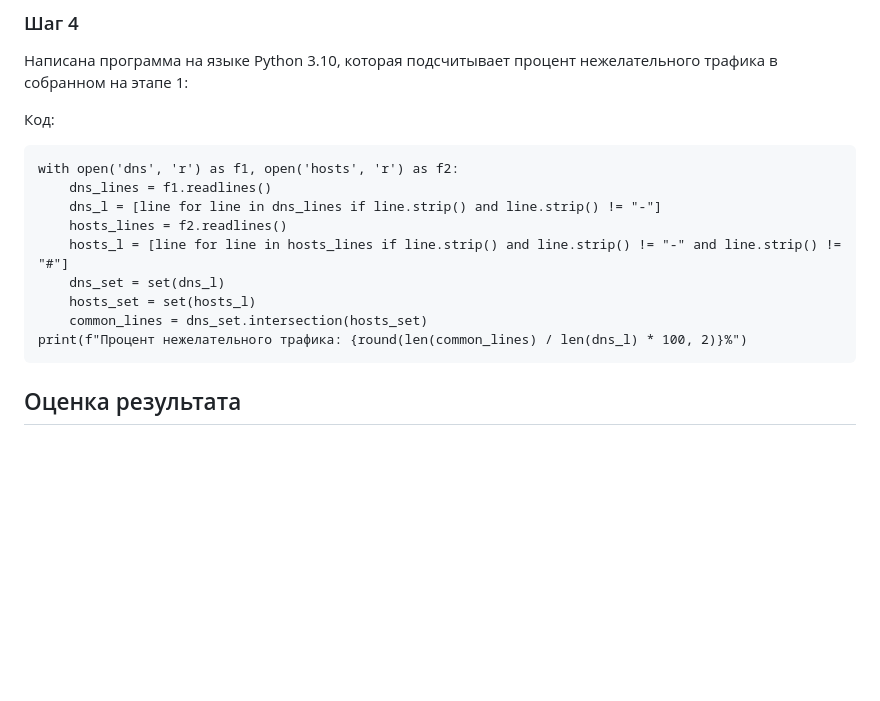
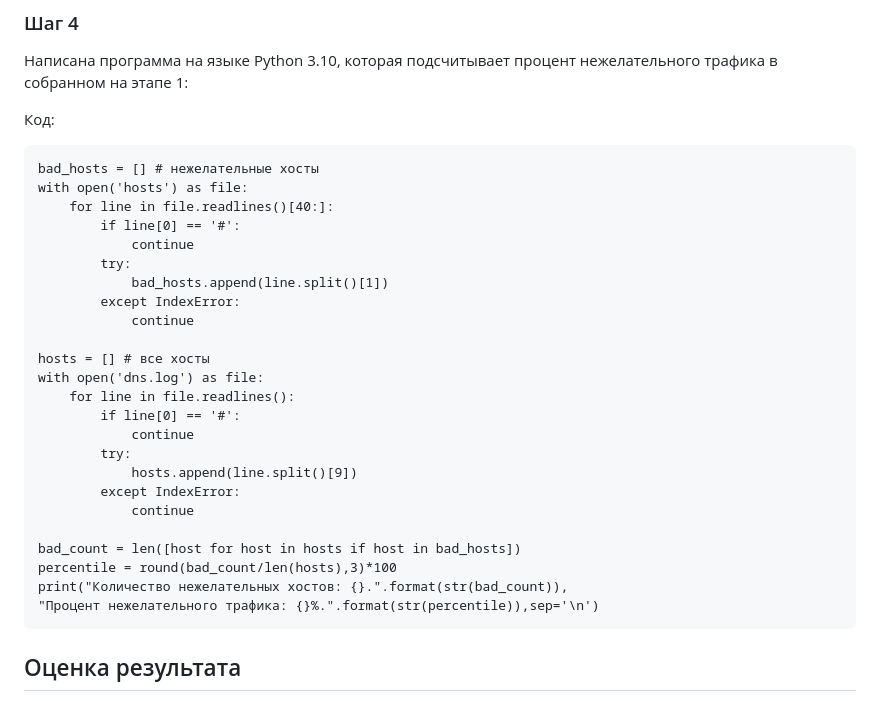
Before and after one commit to Nosochekir/SAZND, a Markdown page: lab2/README.md, the part around the change. Rendered like a GitHub page; blank space fills up the shorter version.

````diff
--- a/lab2/README.md
+++ b/lab2/README.md
@@ -69,15 +69,30 @@ curl https://raw.githubusercontent.com/StevenBlack/hosts/master/hosts -o /home/k
 
 Код:
 ```
-with open('dns', 'r') as f1, open('hosts', 'r') as f2:
-	dns_lines = f1.readlines()
-	dns_l = [line for line in dns_lines if line.strip() and line.strip() != "-"]
-	hosts_lines = f2.readlines()
-	hosts_l = [line for line in hosts_lines if line.strip() and line.strip() != "-" and line.strip() != "#"]
-	dns_set = set(dns_l)
-	hosts_set = set(hosts_l)
-	common_lines = dns_set.intersection(hosts_set)
-print(f"Процент нежелательного трафика: {round(len(common_lines) / len(dns_l) * 100, 2)}%")
+bad_hosts = [] # нежелательные хосты
+with open('hosts') as file:
+    for line in file.readlines()[40:]:
+        if line[0] == '#':
+            continue
+        try:
+            bad_hosts.append(line.split()[1])
+        except IndexError:
+            continue
+
+hosts = [] # все хосты
+with open('dns.log') as file:
+    for line in file.readlines():
+        if line[0] == '#':
+            continue
+        try:
+            hosts.append(line.split()[9])
+        except IndexError:
+            continue
+
+bad_count = len([host for host in hosts if host in bad_hosts])
+percentile = round(bad_count/len(hosts),3)*100
+print("Количество нежелательных хостов: {}.".format(str(bad_count)),
+"Процент нежелательного трафика: {}%.".format(str(percentile)),sep='\n')
 ```
 ## ️Оценка результата
 
````
